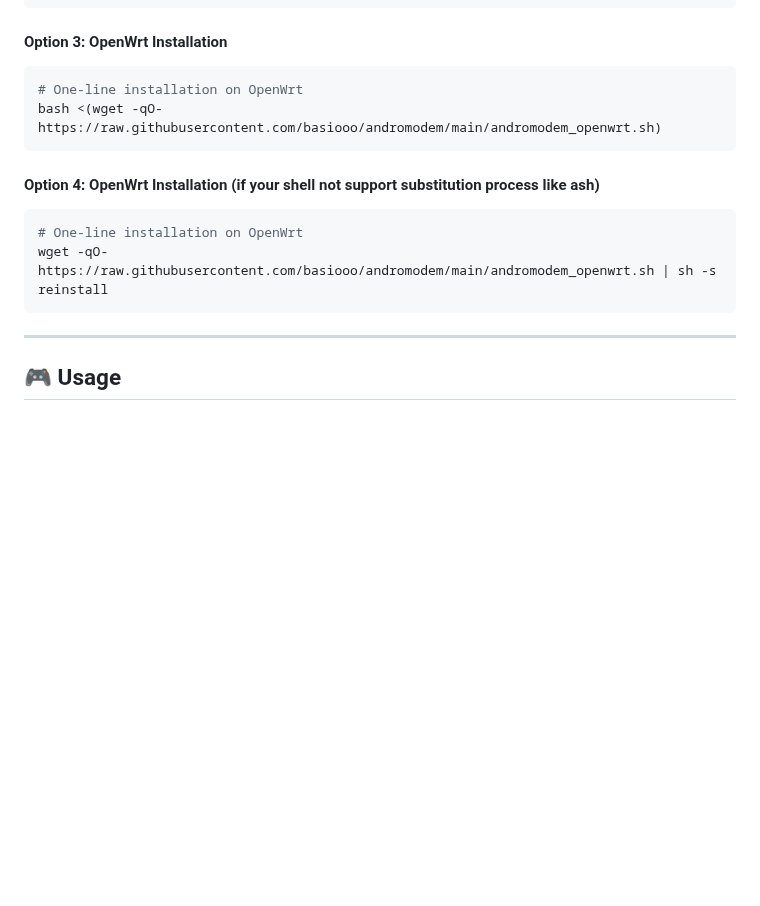
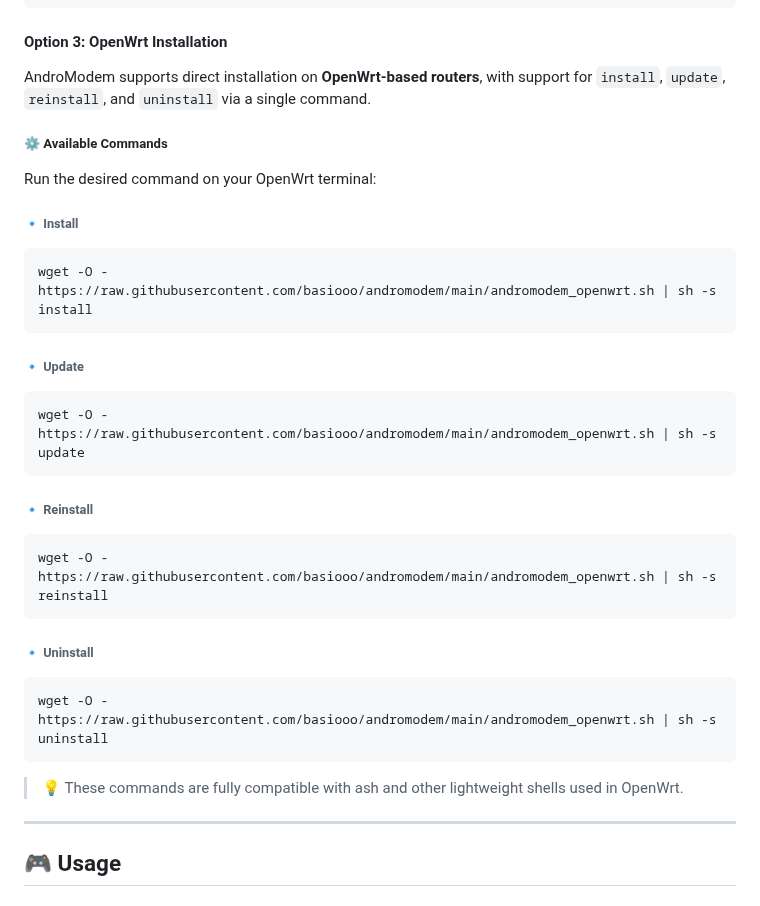
Before and after one commit to basiooo/andromodem, a Markdown page: README.md, the part around the change. Rendered like a GitHub page; blank space fills up the shorter version.

Commit message:
docs(readme): improve openwrt installation instructions
Add detailed command options for install, update, reinstall and uninstall
Make commands compatible with ash and other lightweight shells

````diff
--- a/README.md
+++ b/README.md
@@ -94,16 +94,34 @@ go build -o andromodem cmd/andromodem/main.go
 ```
 
 #### Option 3: OpenWrt Installation
-```bash
-# One-line installation on OpenWrt
-bash <(wget -qO- https://raw.githubusercontent.com/basiooo/andromodem/main/andromodem_openwrt.sh)
+
+AndroModem supports direct installation on **OpenWrt-based routers**, with support for `install`, `update`, `reinstall`, and `uninstall` via a single command.
+
+##### ⚙️ Available Commands
+
+Run the desired command on your OpenWrt terminal:
+
+###### 🔹 Install
+```sh
+wget -O - https://raw.githubusercontent.com/basiooo/andromodem/main/andromodem_openwrt.sh | sh -s install
 ```
 
-#### Option 4: OpenWrt Installation (if your shell not support substitution process like ash)
-```bash
-# One-line installation on OpenWrt
-wget -qO- https://raw.githubusercontent.com/basiooo/andromodem/main/andromodem_openwrt.sh | sh -s reinstall
+###### 🔹 Update
+```sh
+wget -O - https://raw.githubusercontent.com/basiooo/andromodem/main/andromodem_openwrt.sh | sh -s update
 ```
+
+###### 🔹 Reinstall
+```sh
+wget -O - https://raw.githubusercontent.com/basiooo/andromodem/main/andromodem_openwrt.sh | sh -s reinstall
+```
+
+###### 🔹 Uninstall
+```sh
+wget -O - https://raw.githubusercontent.com/basiooo/andromodem/main/andromodem_openwrt.sh | sh -s uninstall
+```
+>💡 These commands are fully compatible with ash and other lightweight shells used in OpenWrt.
+
 ---
 
 ## 🎮 Usage
````
